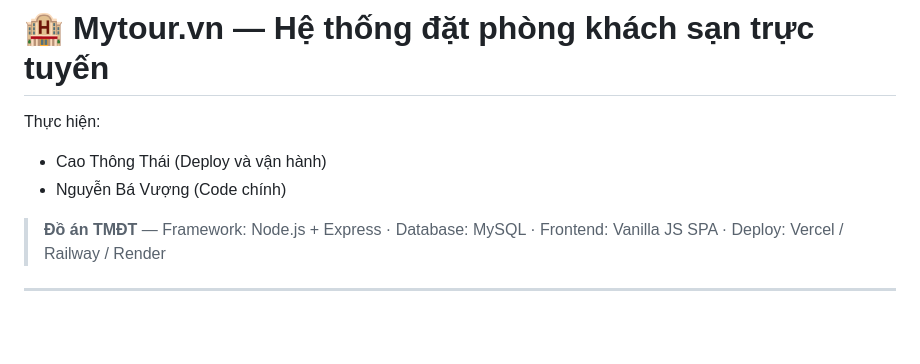
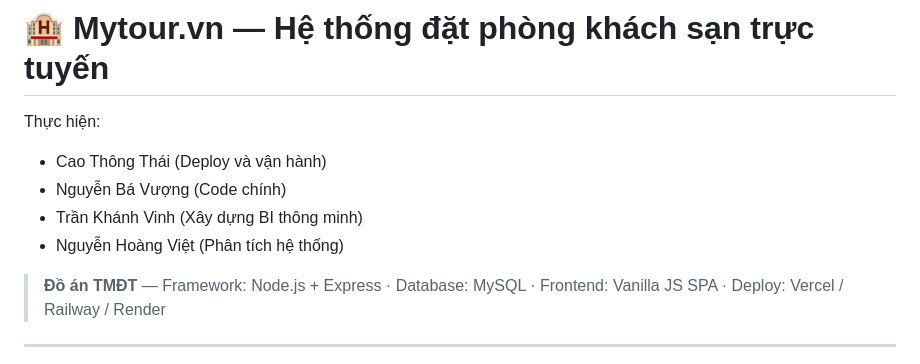
Before and after one commit to CongTaiGao/MIS, a Markdown page: README.md, the part around the change. Drawn GitHub-style; blank space fills up the shorter version.

Commit message:
[doc] update contributors
Added contributors Trần Khánh Vinh and Nguyễn Hoàng Việt to the README.

```diff
--- a/README.md
+++ b/README.md
@@ -3,6 +3,8 @@
 Thực hiện:
 - Cao Thông Thái (Deploy và vận hành)
 - Nguyễn Bá Vượng (Code chính)
+- Trần Khánh Vinh (Xây dựng BI thông minh)
+- Nguyễn Hoàng Việt (Phân tích hệ thống)
 
 > **Đồ án TMĐT** — Framework: Node.js + Express · Database: MySQL · Frontend: Vanilla JS SPA · Deploy: Vercel / Railway / Render
 
```
